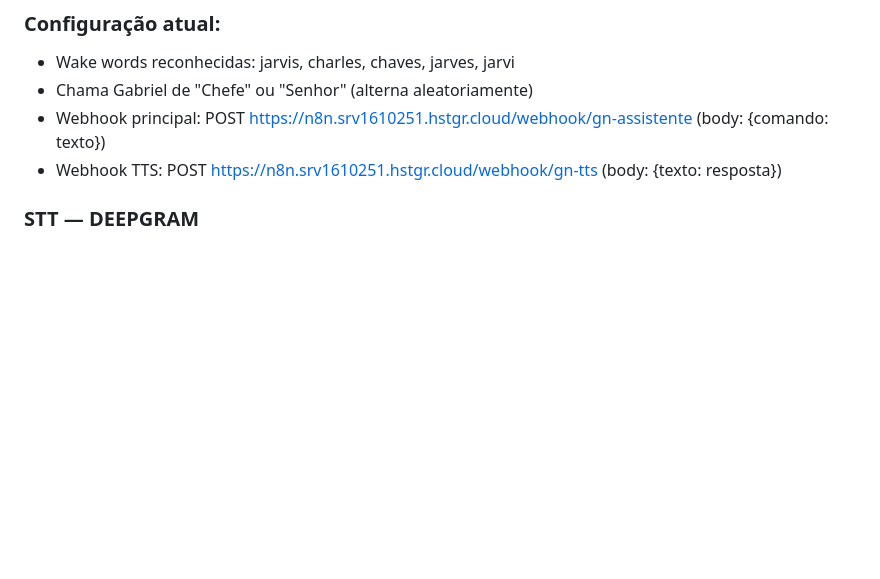
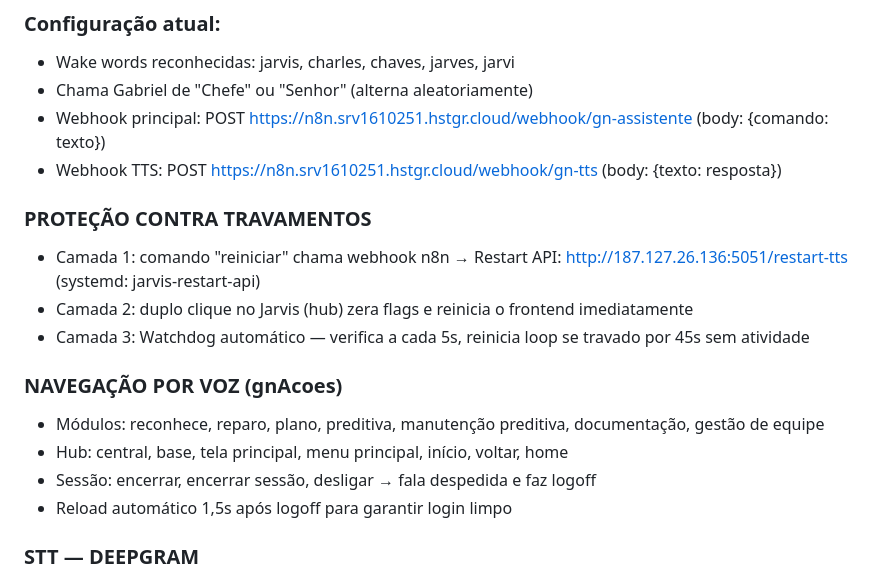
Before and after one commit to GNgestao/gn-gestao, a Markdown page: CLAUDE.md, the part around one of its changes. Drawn GitHub-style; blank space fills up the shorter version.

```diff
--- a/CLAUDE.md
+++ b/CLAUDE.md
@@ -44,6 +44,17 @@ Rede neural animada. GN no centro, módulos ao redor flutuando. Fundo estrelado
 - Chama Gabriel de "Chefe" ou "Senhor" (alterna aleatoriamente)
 - Webhook principal: POST https://n8n.srv1610251.hstgr.cloud/webhook/gn-assistente (body: {comando: texto})
 - Webhook TTS: POST https://n8n.srv1610251.hstgr.cloud/webhook/gn-tts (body: {texto: resposta})
+
+### PROTEÇÃO CONTRA TRAVAMENTOS
+- Camada 1: comando "reiniciar" chama webhook n8n → Restart API: http://187.127.26.136:5051/restart-tts (systemd: jarvis-restart-api)
+- Camada 2: duplo clique no Jarvis (hub) zera flags e reinicia o frontend imediatamente
+- Camada 3: Watchdog automático — verifica a cada 5s, reinicia loop se travado por 45s sem atividade
+
+### NAVEGAÇÃO POR VOZ (gnAcoes)
+- Módulos: reconhece, reparo, plano, preditiva, manutenção preditiva, documentação, gestão de equipe
+- Hub: central, base, tela principal, menu principal, início, voltar, home
+- Sessão: encerrar, encerrar sessão, desligar → fala despedida e faz logoff
+- Reload automático 1,5s após logoff para garantir login limpo
 
 ### STT — DEEPGRAM
 - API Key: bd90f336d163b04c49e60474af21737e635396f4
```
Also changed, not shown: other parts of CLAUDE.md (+17 -3 lines).
